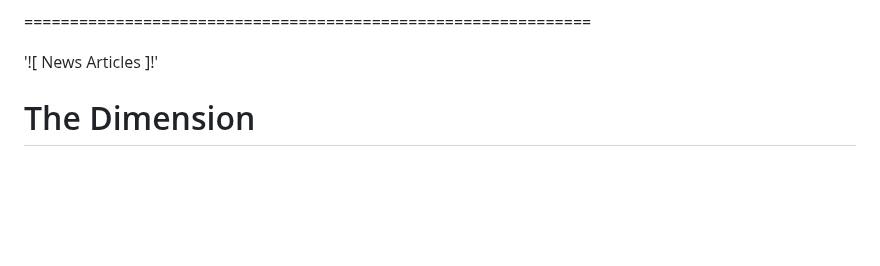
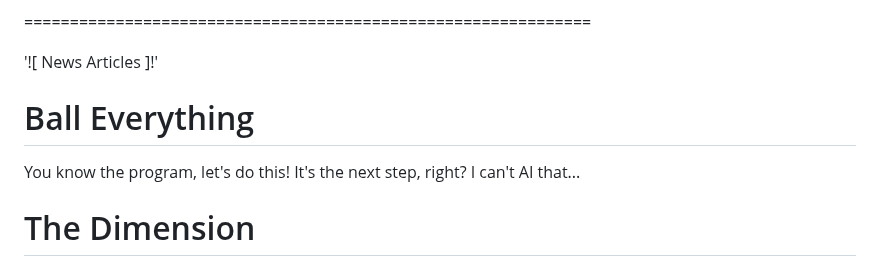
Before and after one commit to Matthew-Pidlysny/Empirinometry, a Markdown page: README.md, the part around the change. GitHub-like rendering; blank space fills up the shorter version.

Commit message:
Add 'Ball Everything' section to README
Added a new section about 'Ball Everything' to the README.

```diff
--- a/README.md
+++ b/README.md
@@ -48,6 +48,10 @@ Math-Forums:  https://mathforums.com/u/the-9th-sign.108494/
 ==============================================================
 
 '![ News Articles ]!'
+
+# Ball Everything
+
+You know the program, let's do this!  It's the next step, right?  I can't AI that...
 
 # The Dimension
 
```
